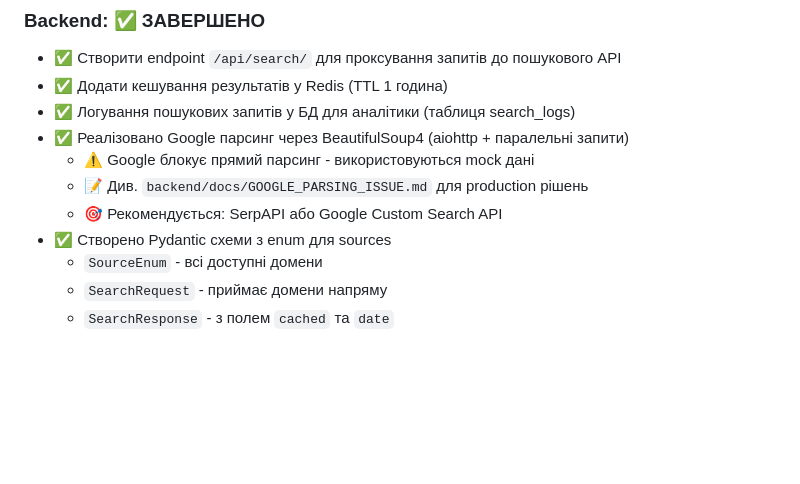
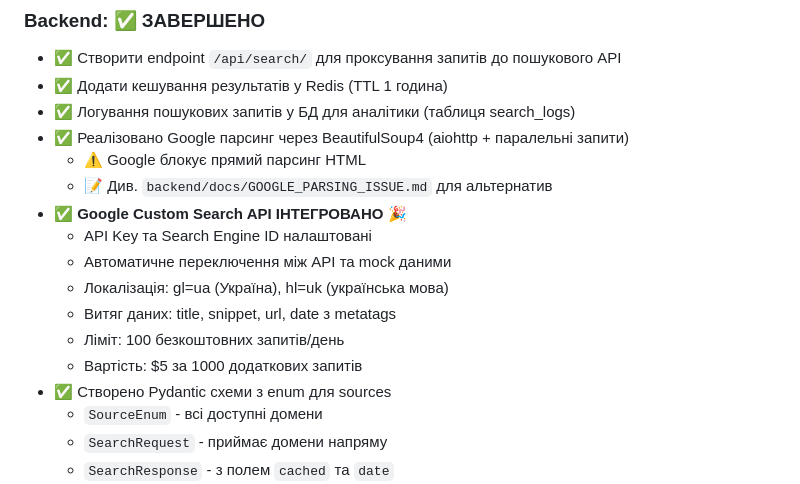
Before and after one commit to Alejka1337/BuhAssistant, a Markdown page: buhassistant-mvp-development.plan.md, the part around the change. Rendered like a GitHub page; blank space fills up the shorter version.

```diff
--- a/buhassistant-mvp-development.plan.md
+++ b/buhassistant-mvp-development.plan.md
@@ -77,9 +77,15 @@
 - ✅ Додати кешування результатів у Redis (TTL 1 година)
 - ✅ Логування пошукових запитів у БД для аналітики (таблиця search_logs)
 - ✅ Реалізовано Google парсинг через BeautifulSoup4 (aiohttp + паралельні запити)
-  - ⚠️ Google блокує прямий парсинг - використовуються mock дані
-  - 📝 Див. `backend/docs/GOOGLE_PARSING_ISSUE.md` для production рішень
-  - 🎯 Рекомендується: SerpAPI або Google Custom Search API
+  - ⚠️ Google блокує прямий парсинг HTML
+  - 📝 Див. `backend/docs/GOOGLE_PARSING_ISSUE.md` для альтернатив
+- ✅ **Google Custom Search API ІНТЕГРОВАНО** 🎉
+  - API Key та Search Engine ID налаштовані
+  - Автоматичне переключення між API та mock даними
+  - Локалізація: gl=ua (Україна), hl=uk (українська мова)
+  - Витяг даних: title, snippet, url, date з metatags
+  - Ліміт: 100 безкоштовних запитів/день
+  - Вартість: $5 за 1000 додаткових запитів
 - ✅ Створено Pydantic схеми з enum для sources
   - `SourceEnum` - всі доступні домени
   - `SearchRequest` - приймає домени напряму
```
Also changed, not shown: backend/README.md (+20 -0 lines).
